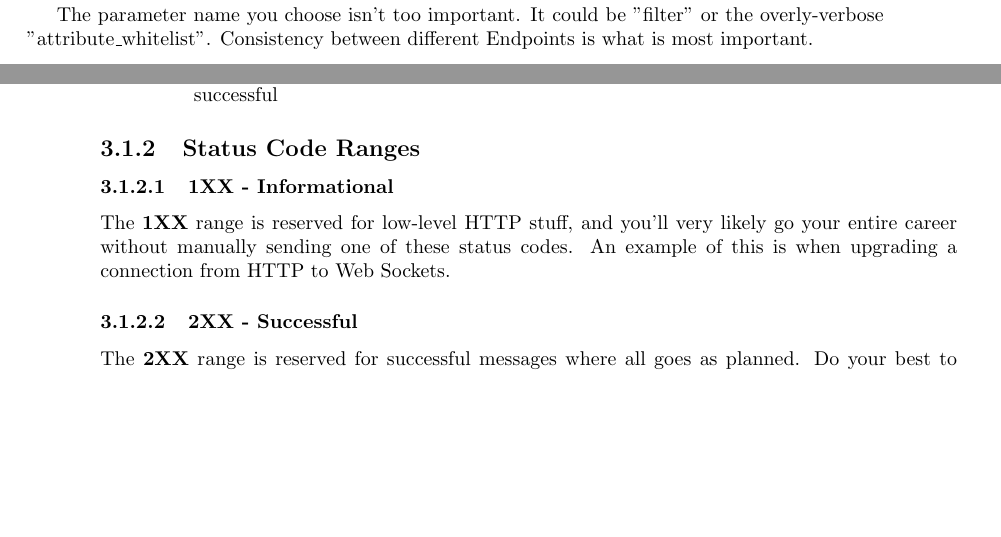
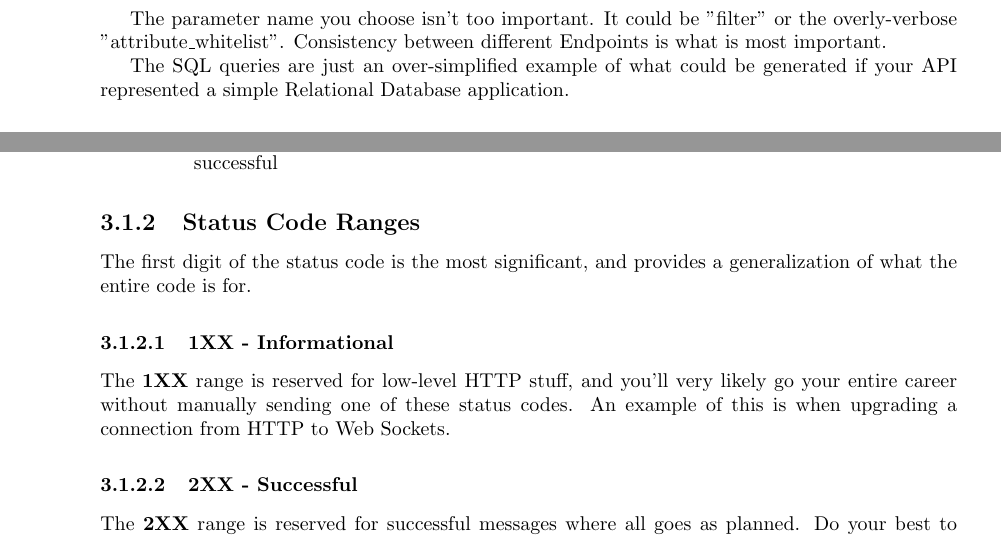
Before and after one commit to tlhunter/consumer-centric-api-design, a LaTeX book (book.tex): two parts of pages 19 and 24 of 54 before the commit and two parts of pages 20 and 24 of 54 after it, joined at a grey line, cut so that both start at the same text, the shorter picture padded with empty space. Compiled offline with pdfLaTeX.

Commit message:
SQL disclaimers

```diff
--- a/book.tex
+++ b/book.tex
@@ -462,6 +462,8 @@ Again, since we're dealing with GET requests, you'll want to accept a URL parame
 
 The parameter name you choose isn't too important. It could be "filter" or the overly-verbose "attribute\_whitelist". Consistency between different Endpoints is what is most important.
 
+The SQL queries are just an over-simplified example of what could be generated if your API represented a simple Relational Database application.
+
 \subsection{Example Filtered Request}
 
 In this next example, the Consumer has requested a filtered list of attributes. If you make use of an ORM, filtering of this data should be pretty simple, however if you're manually writing SQL queries, more effort will be involved.
@@ -633,6 +635,8 @@ There are a plethora of HTTP Status Codes \cite{RFC2616} to choose from, however
 \end{itemize}
 
 \subsection{Status Code Ranges}
+
+The first digit of the status code is the most significant, and provides a generalization of what the entire code is for.
 
 \subsubsection{1XX - Informational}
 
```
Also changed, not shown: book.tex (2 more changed lines).
